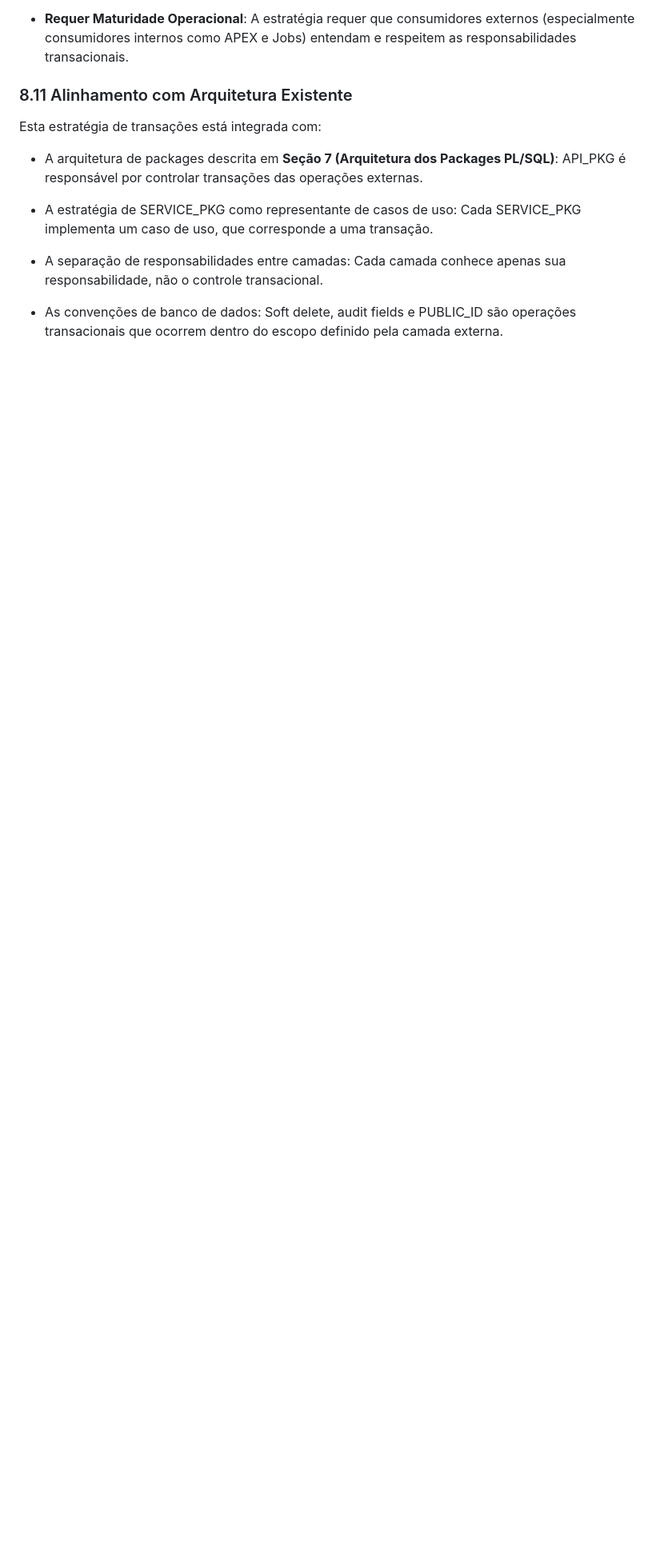
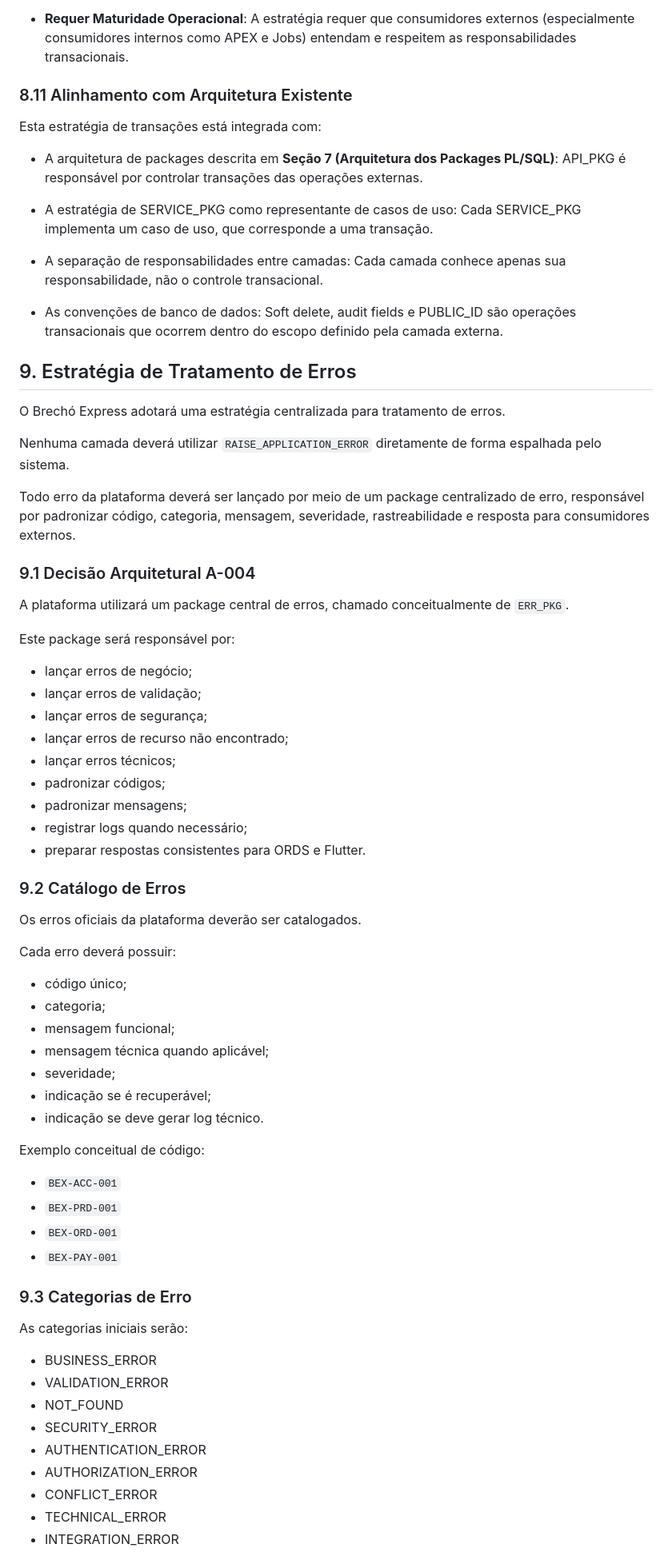
Before and after one commit to rodrigo13031303/brecho-express, a Markdown page: docs/26_PHYSICAL_ARCHITECTURE.md, the part around one of its changes. Shown at 80% size. Drawn GitHub-style; blank space fills up the shorter version.

Commit message:
docs(architecture): define estrategia de tratamento de erros

```diff
--- a/docs/26_PHYSICAL_ARCHITECTURE.md
+++ b/docs/26_PHYSICAL_ARCHITECTURE.md
@@ -872,3 +872,63 @@ Esta estratégia de transações está integrada com:
 - A separação de responsabilidades entre camadas: Cada camada conhece apenas sua responsabilidade, não o controle transacional.
 
 - As convenções de banco de dados: Soft delete, audit fields e PUBLIC_ID são operações transacionais que ocorrem dentro do escopo definido pela camada externa.
+
+## 9. Estratégia de Tratamento de Erros
+
+O Brechó Express adotará uma estratégia centralizada para tratamento de erros.
+
+Nenhuma camada deverá utilizar `RAISE_APPLICATION_ERROR` diretamente de forma espalhada pelo sistema.
+
+Todo erro da plataforma deverá ser lançado por meio de um package centralizado de erro, responsável por padronizar código, categoria, mensagem, severidade, rastreabilidade e resposta para consumidores externos.
+
+### 9.1 Decisão Arquitetural A-004
+
+A plataforma utilizará um package central de erros, chamado conceitualmente de `ERR_PKG`.
+
+Este package será responsável por:
+
+- lançar erros de negócio;
+- lançar erros de validação;
+- lançar erros de segurança;
+- lançar erros de recurso não encontrado;
+- lançar erros técnicos;
+- padronizar códigos;
+- padronizar mensagens;
+- registrar logs quando necessário;
+- preparar respostas consistentes para ORDS e Flutter.
+
+### 9.2 Catálogo de Erros
+
+Os erros oficiais da plataforma deverão ser catalogados.
+
+Cada erro deverá possuir:
+
+- código único;
+- categoria;
+- mensagem funcional;
+- mensagem técnica quando aplicável;
+- severidade;
+- indicação se é recuperável;
+- indicação se deve gerar log técnico.
+
+Exemplo conceitual de código:
+
+- `BEX-ACC-001`
+- `BEX-PRD-001`
+- `BEX-ORD-001`
+- `BEX-PAY-001`
+
+### 9.3 Categorias de Erro
+
+As categorias iniciais serão:
+
+- BUSINESS_ERROR
+- VALIDATION_ERROR
+- NOT_FOUND
+- SECURITY_ERROR
+- AUTHENTICATION_ERROR
+- AUTHORIZATION_ERROR
+- CONFLICT_ERROR
+- TECHNICAL_ERROR
+- INTEGRATION_ERROR
+
```
Also changed, not shown: other parts of docs/26_PHYSICAL_ARCHITECTURE.md (+52 -0 lines).
